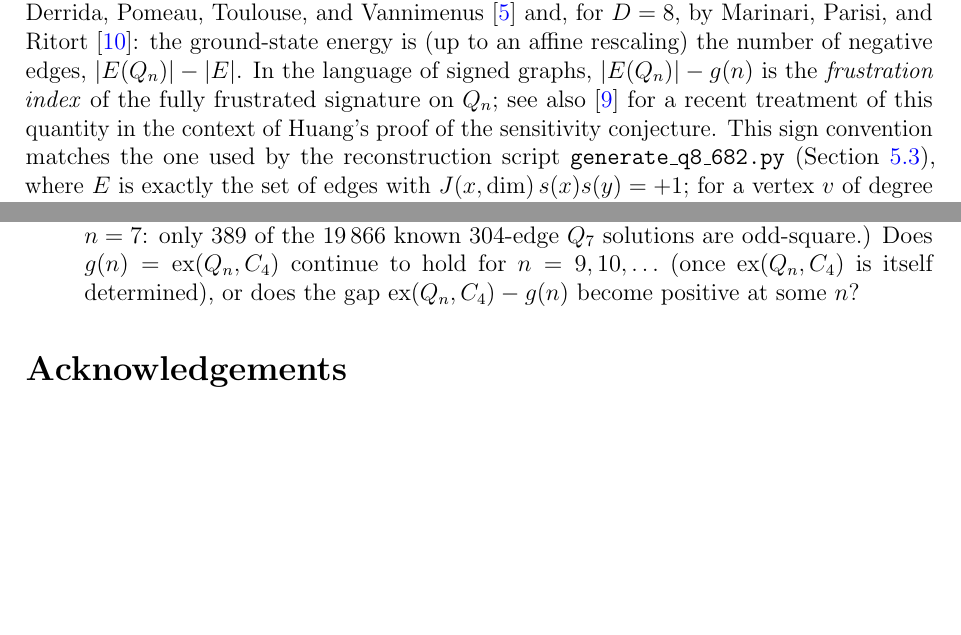
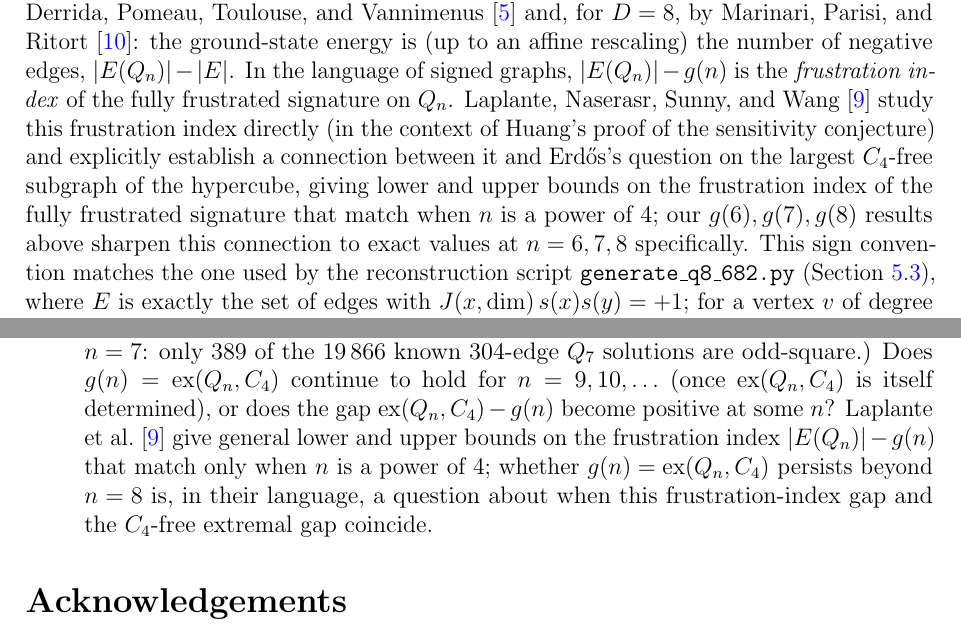
Before and after one commit to minamominamoto/c4free-hypercube, a LaTeX paper (c4free_hypercube_v5.tex): two parts of pages 8 and 18 of 19, joined at a grey line, cut so that both start at the same text, the shorter picture padded with empty space. Compiled offline with pdfLaTeX.

Commit message:
Add files via upload

```diff
--- a/c4free_hypercube_v5.tex
+++ b/c4free_hypercube_v5.tex
@@ -514,9 +514,14 @@ Vannimenus~\cite{DPTV79} and, for $D=8$, by Marinari, Parisi, and
 Ritort~\cite{MPR95}: the ground-state energy is (up to an affine rescaling)
 the number of negative edges, $|E(Q_n)|-|E|$. In the language of signed
 graphs, $|E(Q_n)|-g(n)$ is the \emph{frustration index} of the fully
-frustrated signature on $Q_n$; see also~\cite{LNSW26} for a recent treatment
-of this quantity in the context of Huang's proof of the sensitivity
-conjecture. This sign convention matches the one used by the reconstruction
+frustrated signature on $Q_n$. Laplante, Naserasr, Sunny, and
+Wang~\cite{LNSW26} study this frustration index directly (in the
+context of Huang's proof of the sensitivity conjecture) and explicitly
+establish a connection between it and Erd\H{o}s's question on the
+largest $C_4$-free subgraph of the hypercube, giving lower and upper
+bounds on the frustration index of the fully frustrated signature that
+match when $n$ is a power of $4$; our $g(6),g(7),g(8)$ results above
+sharpen this connection to exact values at $n=6,7,8$ specifically. This sign convention matches the one used by the reconstruction
 script \texttt{generate\_q8\_682.py} (Section~\ref{sec:oddsquareverify}),
 where $E$ is exactly the set of edges with $J(x,\mathrm{dim})\,s(x)s(y)=+1$;
 for a vertex $v$ of degree $\deg_E(v)$ in $E$, we call
@@ -1158,7 +1163,12 @@ principle, verify on the dual side.
     $19\,866$ known $304$-edge $Q_7$ solutions are odd-square.) Does
     $g(n)=\ex(Q_n,C_4)$ continue to hold for $n=9,10,\ldots$ (once
     $\ex(Q_n,C_4)$ is itself determined), or does the gap
-    $\ex(Q_n,C_4)-g(n)$ become positive at some $n$?
+    $\ex(Q_n,C_4)-g(n)$ become positive at some $n$? Laplante et
+    al.~\cite{LNSW26} give general lower and upper bounds on the
+    frustration index $|E(Q_n)|-g(n)$ that match only when $n$ is a
+    power of $4$; whether $g(n)=\ex(Q_n,C_4)$ persists beyond $n=8$ is,
+    in their language, a question about when this frustration-index
+    gap and the $C_4$-free extremal gap coincide.
 \end{enumerate}
 
 \section*{Acknowledgements}
```
Also changed, not shown: c4free_hypercube_v5.pdf, c4free_hypercube_v5.tex (4 more changed lines).
